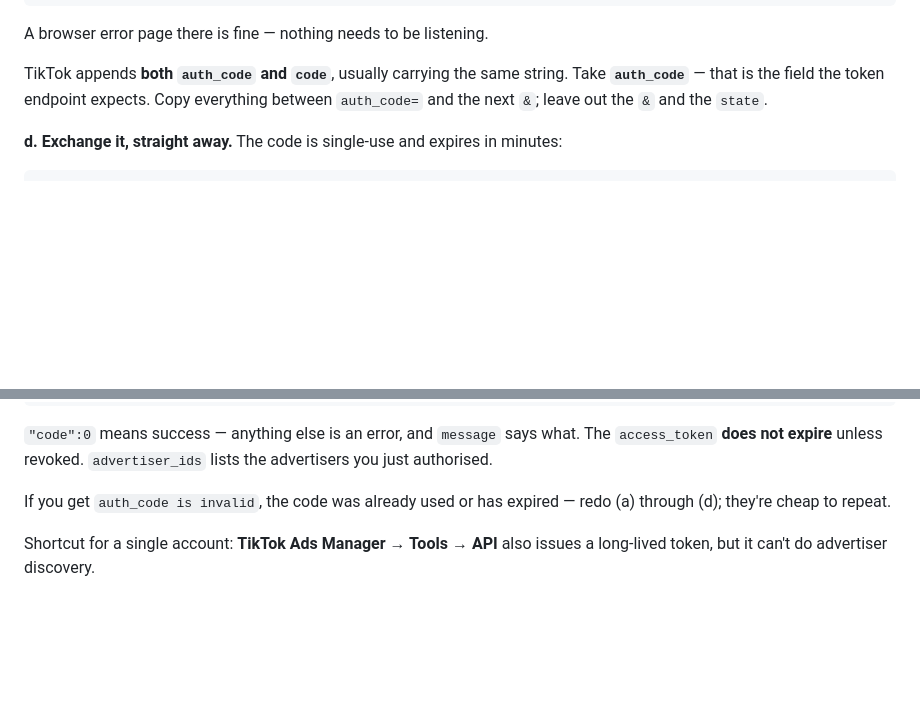
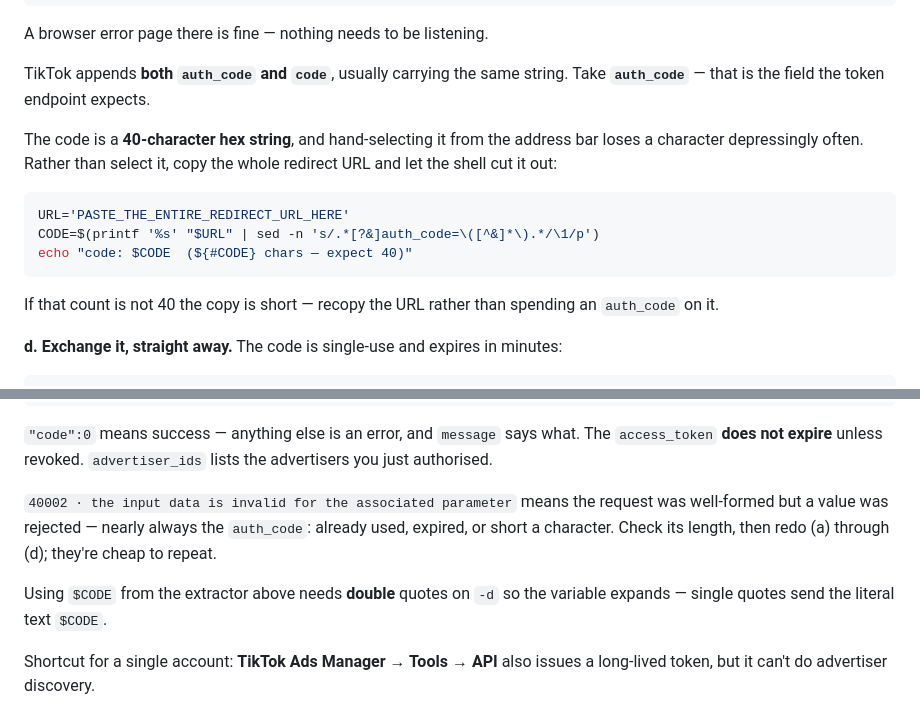
Before and after one commit to heshan-reporting/Wthcomments, a Markdown page: API-SETUP.md, 2 parts joined by grey strips. Rendered like a GitHub page; blank space fills up the shorter version.

Commit message:
Guard the TikTok auth_code against a short copy
The auth_code is a 40-character hex string selected by hand out of a browser
address bar, and losing the last character is easy. The resulting failure is
unhelpful — TikTok answers 40002 "the input data is invalid for the associated
parameter", which reads as a credential problem rather than a truncated
paste, and diagnosing it costs another round trip because the code is
single-use and expires in minutes.

Replace the hand-selection instruction with copying the whole redirect URL and
extracting the code in the shell, printing its length so a short copy is
caught before it is spent. Name the 40002 message and its usual causes, and
note that the extractor's $CODE needs double quotes on -d to expand.

Co-Authored-By: Claude Opus 5 <noreply@anthropic.com>
Claude-Session: https://claude.ai/code/session_01KfyiYGWZJwsibVWk8aRob8

````diff
--- a/API-SETUP.md
+++ b/API-SETUP.md
@@ -282,8 +282,19 @@ A browser error page there is fine — nothing needs to be listening.
 
 TikTok appends **both `auth_code` and `code`**, usually carrying the same
 string. Take **`auth_code`** — that is the field the token endpoint expects.
-Copy everything between `auth_code=` and the next `&`; leave out the `&` and
-the `state`.
+
+The code is a **40-character hex string**, and hand-selecting it from the
+address bar loses a character depressingly often. Rather than select it, copy
+the whole redirect URL and let the shell cut it out:
+
+```bash
+URL='PASTE_THE_ENTIRE_REDIRECT_URL_HERE'
+CODE=$(printf '%s' "$URL" | sed -n 's/.*[?&]auth_code=\([^&]*\).*/\1/p')
+echo "code: $CODE  (${#CODE} chars — expect 40)"
+```
+
+If that count is not 40 the copy is short — recopy the URL rather than
+spending an `auth_code` on it.
 
 **d. Exchange it, straight away.** The code is single-use and expires in minutes:
 
@@ -313,8 +324,13 @@ A success looks like:
 The `access_token` **does not expire** unless revoked. `advertiser_ids` lists
 the advertisers you just authorised.
 
-If you get `auth_code is invalid`, the code was already used or has expired —
-redo (a) through (d); they're cheap to repeat.
+`40002 · the input data is invalid for the associated parameter` means the
+request was well-formed but a value was rejected — nearly always the
+`auth_code`: already used, expired, or short a character. Check its length,
+then redo (a) through (d); they're cheap to repeat.
+
+Using `$CODE` from the extractor above needs **double** quotes on `-d` so the
+variable expands — single quotes send the literal text `$CODE`.
 
 Shortcut for a single account: **TikTok Ads Manager → Tools → API** also issues a
 long-lived token, but it can't do advertiser discovery.
````
